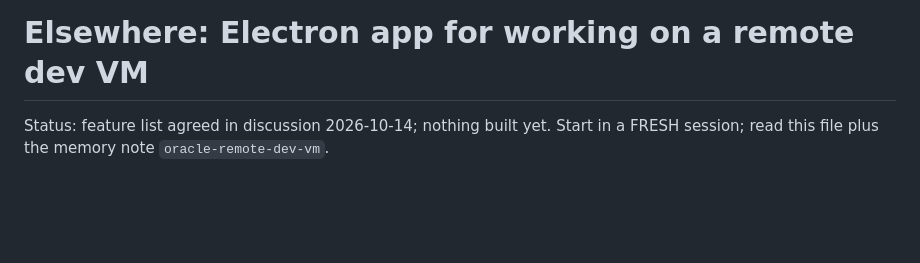
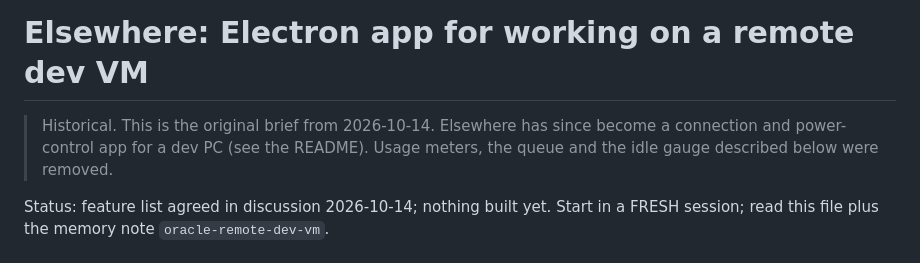
Before and after one commit to Eliezir/elsewhere, a Markdown page: docs/BRIEF.md, the part around the change. Drawn GitHub-style; blank space fills up the shorter version.

```diff
--- a/docs/BRIEF.md
+++ b/docs/BRIEF.md
@@ -1,4 +1,6 @@
 # Elsewhere: Electron app for working on a remote dev VM
+
+> Historical. This is the original brief from 2026-10-14. Elsewhere has since become a connection and power-control app for a dev PC (see the README). Usage meters, the queue and the idle gauge described below were removed.
 
 Status: feature list agreed in discussion 2026-10-14; nothing built yet. Start in a FRESH session; read this file plus the memory note `oracle-remote-dev-vm`.
 
```
Also changed, not shown: README.md (+40 -41 lines), docs/banner.png, docs/social-preview.png, 4 other files.
